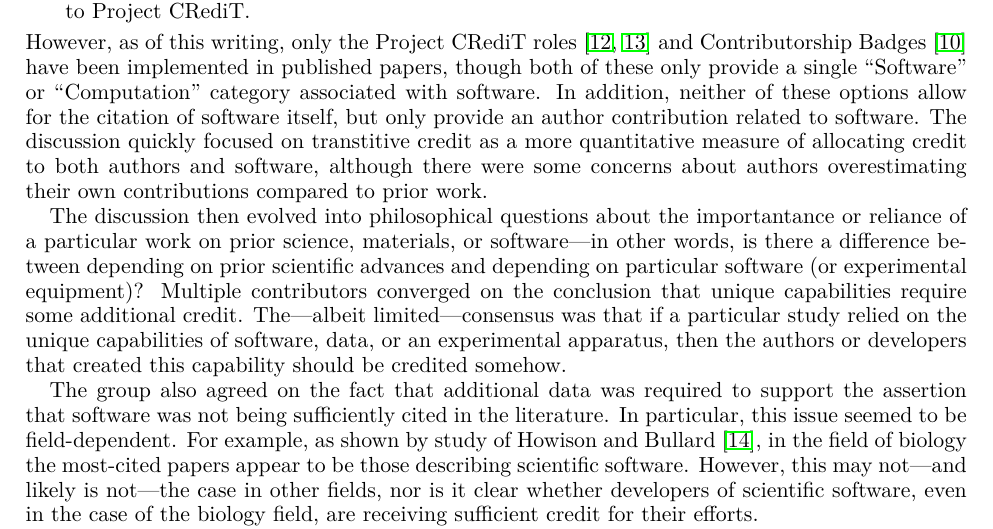
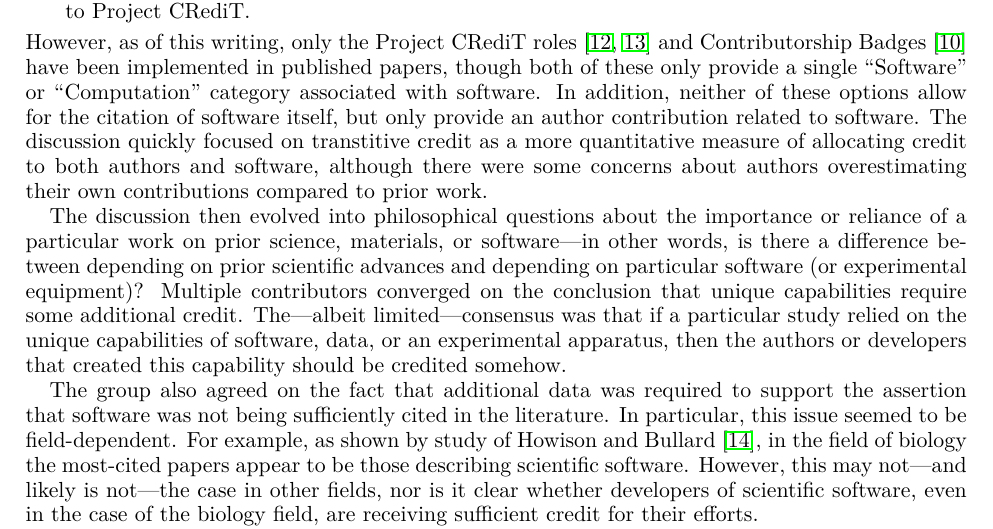
Before and after one commit to WSSSPE/meetings, a LaTeX paper (WSSSPE3/report/WSSSPE3_review.tex, which reads WSSSPE3/report/wg_appendix_software_credit.tex): part of page 17 of 22, cut so that both start at the same text. Compiled offline with pdfLaTeX.

Commit message:
software credit typo

```diff
--- a/WSSSPE3/report/wg_appendix_software_credit.tex
+++ b/WSSSPE3/report/wg_appendix_software_credit.tex
@@ -42,7 +42,7 @@ However, as of this writing, only the Project CRediT roles~\cite{McCall2015_cred
 In addition, neither of these options allow for the citation of software itself, but only provide an author contribution related to software.
 The discussion quickly focused on transtitive credit as a more quantitative measure of allocating credit to both authors and software, although there were some concerns about authors overestimating their own contributions compared to prior work.
 
-The discussion then evolved into philosophical questions about the importantance or reliance of a particular work on prior science, materials, or software---in other words, is there a difference between depending on prior scientific advances and depending on particular software (or experimental equipment)?
+The discussion then evolved into philosophical questions about the importance or reliance of a particular work on prior science, materials, or software---in other words, is there a difference between depending on prior scientific advances and depending on particular software (or experimental equipment)?
 Multiple contributors converged on the conclusion that unique capabilities require some additional credit.
 The---albeit limited---consensus was that if a particular study relied on the unique capabilities of software, data, or an experimental apparatus, then the authors or developers that created this capability should be credited somehow.
 
```
